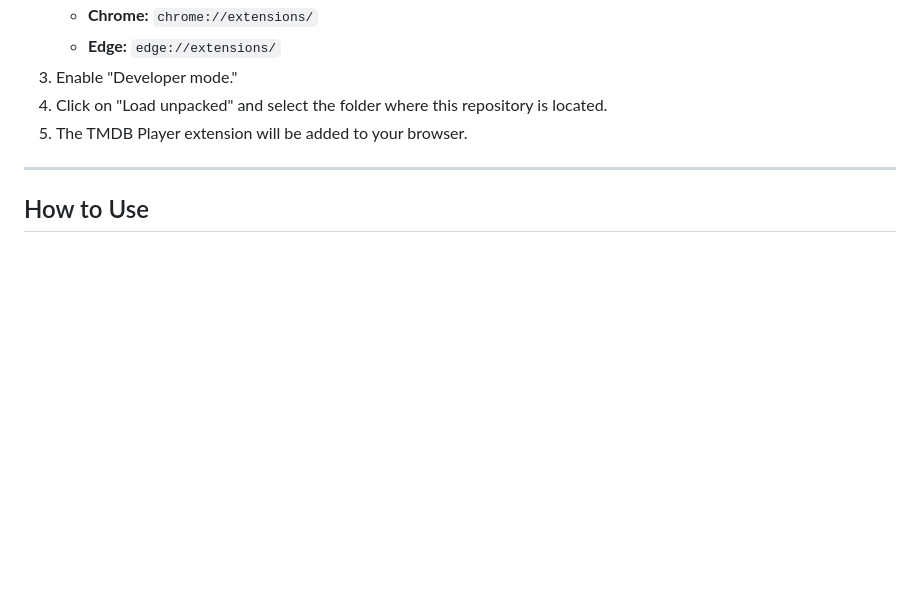
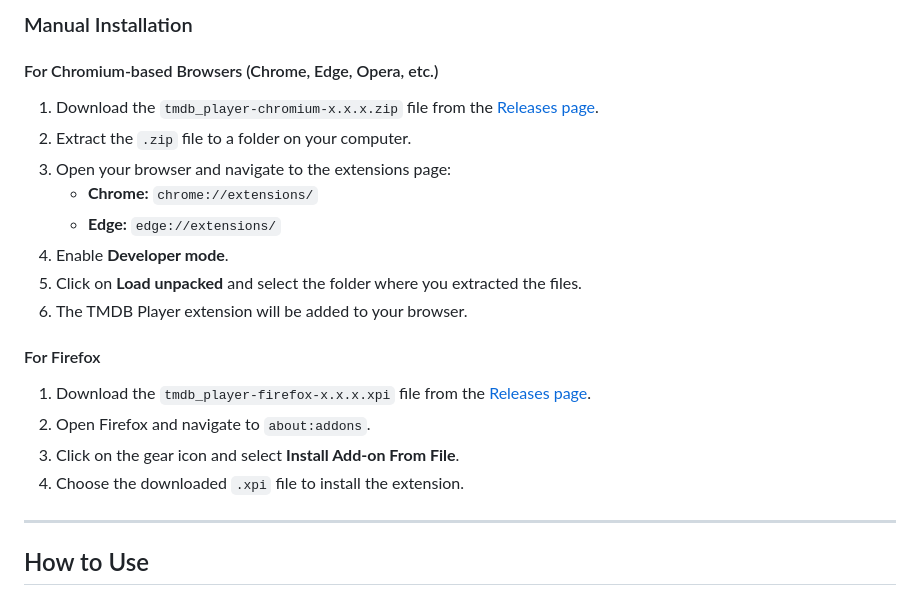
Before and after one commit to TomasTNunes/TMDB-Player, a Markdown page: README.md, the part around one of its changes. GitHub-like rendering; blank space fills up the shorter version.

Commit message:
chore: update README instalation

```diff
--- a/README.md
+++ b/README.md
@@ -29,9 +43,20 @@ TMDB Player is a browser extension designed to enhance your movie and TV show ex
+### Manual Installation
+
+#### For Chromium-based Browsers (Chrome, Edge, Opera, etc.)
+1. Download the `tmdb_player-chromium-x.x.x.zip` file from the [Releases page](https://github.com/TomasTNunes/TMDB-Player/releases).
+2. Extract the `.zip` file to a folder on your computer.
+3. Open your browser and navigate to the extensions page:
    - **Chrome:** `chrome://extensions/`
    - **Edge:** `edge://extensions/`
-3. Enable "Developer mode."
-4. Click on "Load unpacked" and select the folder where this repository is located.
-5. The TMDB Player extension will be added to your browser.
+4. Enable **Developer mode**.
+5. Click on **Load unpacked** and select the folder where you extracted the files.
+6. The TMDB Player extension will be added to your browser.
 
+#### For Firefox
+1. Download the `tmdb_player-firefox-x.x.x.xpi` file from the [Releases page](https://github.com/TomasTNunes/TMDB-Player/releases).
+2. Open Firefox and navigate to `about:addons`.
+3. Click on the gear icon and select **Install Add-on From File**.
+4. Choose the downloaded `.xpi` file to install the extension.
 
 ---
 
```
Also changed, not shown: other parts of README.md (+22 -8 lines).
